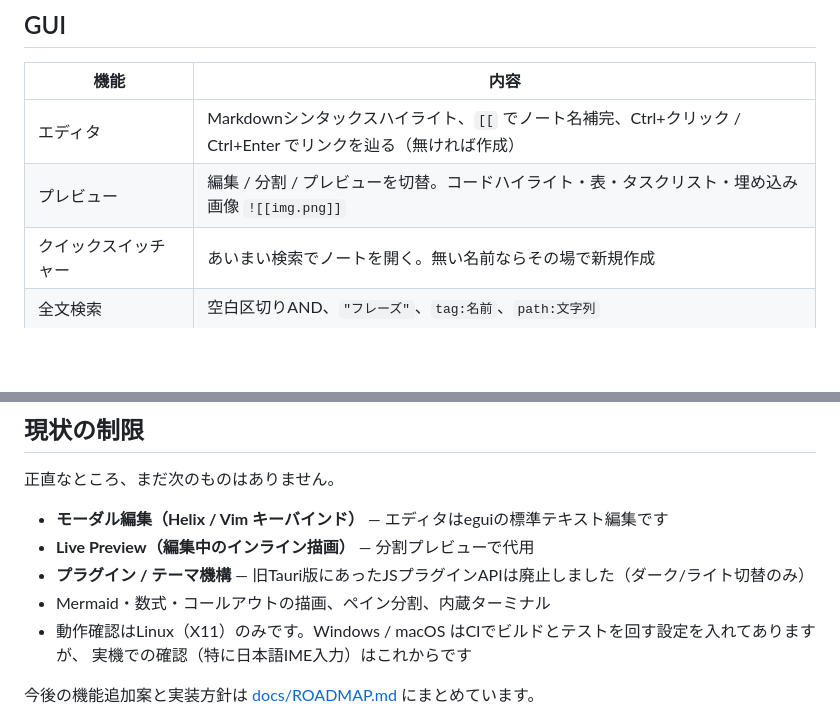
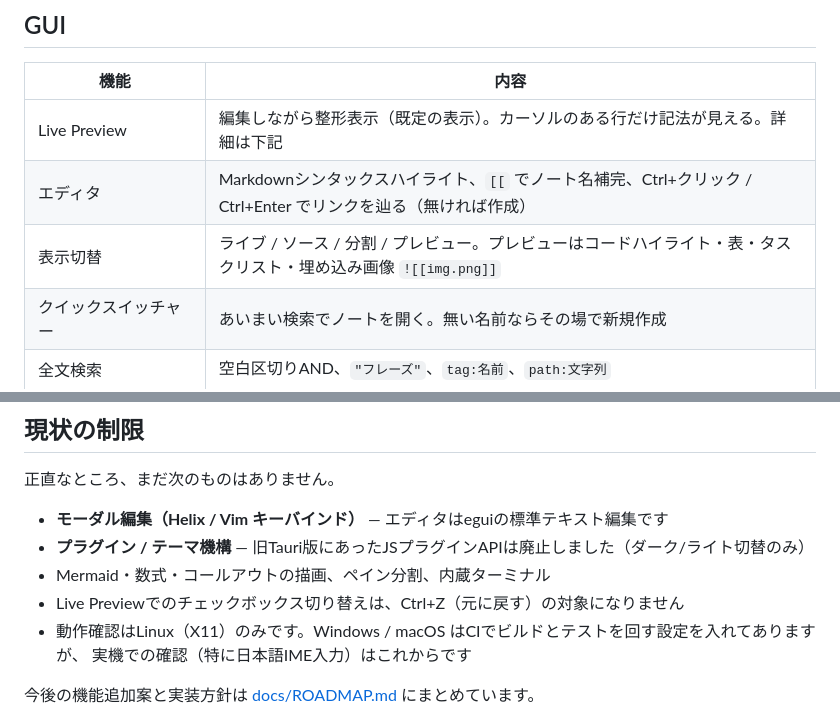
Before and after one commit to chacha260/robsidian, a Markdown page: README.md, 2 parts joined by grey strips. Rendered like a GitHub page; blank space fills up the shorter version.

```diff
--- a/README.md
+++ b/README.md
@@ -49,8 +49,9 @@ cargo run --release -p robsidian -- /path/to/vault
 
 | 機能 | 内容 |
 |---|---|
+| Live Preview | 編集しながら整形表示（既定の表示）。カーソルのある行だけ記法が見える。詳細は下記 |
 | エディタ | Markdownシンタックスハイライト、`[[` でノート名補完、Ctrl+クリック / Ctrl+Enter でリンクを辿る（無ければ作成） |
-| プレビュー | 編集 / 分割 / プレビューを切替。コードハイライト・表・タスクリスト・埋め込み画像 `![[img.png]]` |
+| 表示切替 | ライブ / ソース / 分割 / プレビュー。プレビューはコードハイライト・表・タスクリスト・埋め込み画像 `![[img.png]]` |
 | クイックスイッチャー | あいまい検索でノートを開く。無い名前ならその場で新規作成 |
 | 全文検索 | 空白区切りAND、`"フレーズ"`、`tag:名前`、`path:文字列` |
 | バックリンク / アウトライン | 右サイドバーに常時表示、クリックで該当行へ |
@@ -134,9 +154,9 @@ rob daily --append "- 14:00 打ち合わせ"
 正直なところ、まだ次のものはありません。
 
 - **モーダル編集（Helix / Vim キーバインド）** — エディタはeguiの標準テキスト編集です
-- **Live Preview（編集中のインライン描画）** — 分割プレビューで代用
 - **プラグイン / テーマ機構** — 旧Tauri版にあったJSプラグインAPIは廃止しました（ダーク/ライト切替のみ）
 - Mermaid・数式・コールアウトの描画、ペイン分割、内蔵ターミナル
+- Live Previewでのチェックボックス切り替えは、Ctrl+Z（元に戻す）の対象になりません
 - 動作確認はLinux（X11）のみです。Windows / macOS はCIでビルドとテストを回す設定を入れてありますが、
   実機での確認（特に日本語IME入力）はこれからです
 
```
Also changed, not shown: other parts of README.md (+20 -1 lines), docs/ROADMAP.md (+29 -15 lines), docs/live-preview.png (added), 4 other files.
